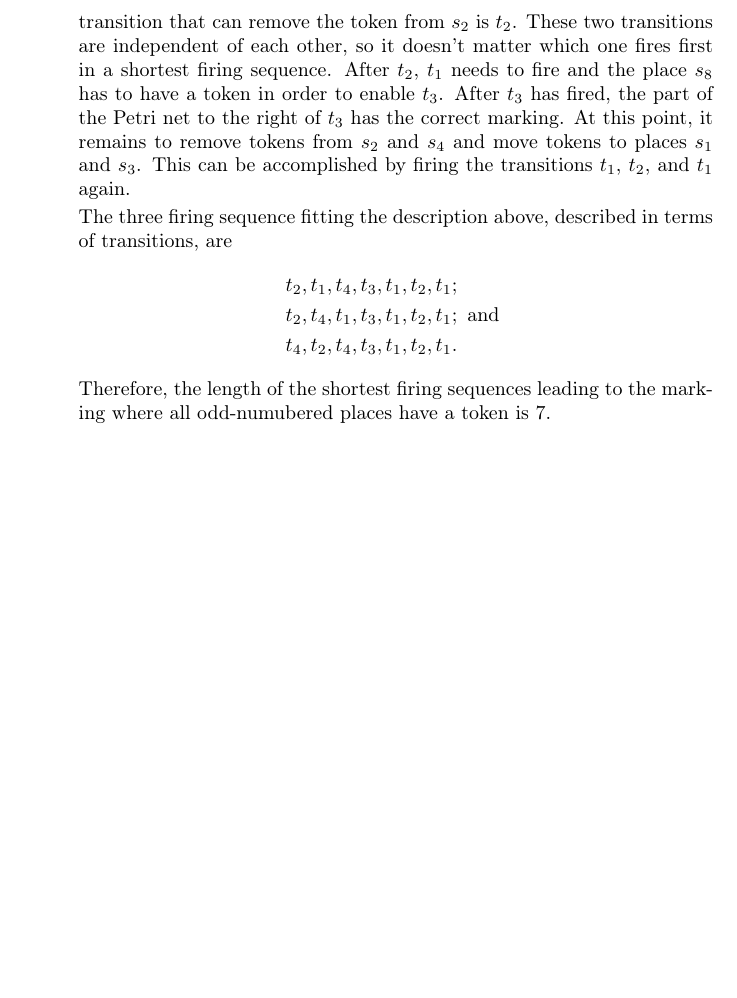
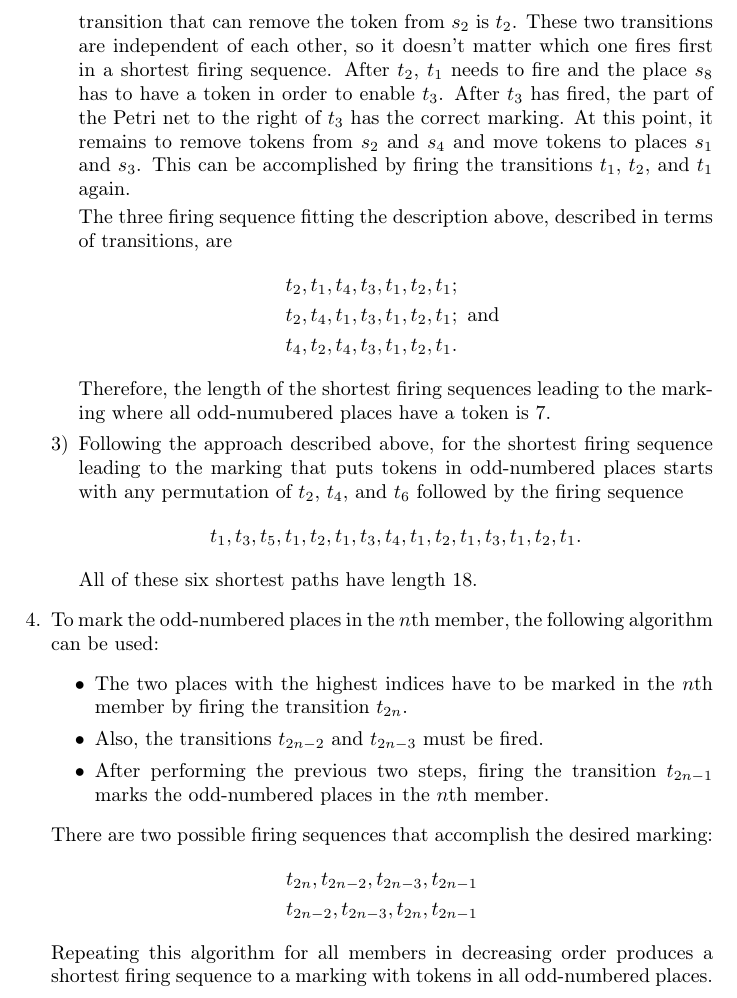
Before and after one commit to jllang/DistSys2019Assignment2, a LaTeX document (part2/part2.tex): part of page 4 of 4, cut so that both start at the same text, the shorter picture padded with empty space. Compiled offline with pdfLaTeX.

Commit message:
Part 2 is almost complete now.

```diff
--- a/part2/part2.tex
+++ b/part2/part2.tex
@@ -271,8 +271,38 @@
     				\end{align*}
     				Therefore, the length of the shortest firing sequences leading to the
     				marking where all odd-numubered places have a token is 7.
+
+    			\item
+    				Following the approach described above, for the shortest firing
+    				sequence leading to the marking that puts tokens in odd-numbered places
+    				starts with any permutation of $t_2$, $t_4$, and $t_6$ followed by the
+    				firing sequence
+    				\begin{align*}
+    				    t_1, t_3, t_5, t_1, t_2, t_1, t_3, t_4, t_1, t_2, t_1, t_3, t_1, t_2, t_1.
+    				\end{align*}
+    				All of these six shortest paths have length 18.
     		\end{enumerate}
     	\item
-
+   			To mark the odd-numbered places in the $n$th member, the following
+   			algorithm can be used:
+   			\begin{itemize}
+   				\item
+   					The two places with the highest indices have to be marked in the $n$th
+   					member by firing the transition $t_{2n}$.
+   				\item
+   					Also, the transitions $t_{2n-2}$ and $t_{2n-3}$ must be fired.
+   				\item
+   					After performing the previous two steps, firing the transition
+   					$t_{2n-1}$ marks the odd-numbered places in the $n$th member.
+			\end{itemize}
+			There are two possible firing sequences that accomplish
+   			the desired marking:
+   			\begin{align*}
+   				t_{2n}, t_{2n-2}, t_{2n-3}, t_{2n-1} \\
+   				t_{2n-2}, t_{2n-3}, t_{2n}, t_{2n-1}
+   			\end{align*}
+   			Repeating this algorithm for all members in decreasing order produces a
+   			shortest firing sequence to a marking with tokens in all odd-numbered
+   			places.
    	\end{enumerate}
 \end{document}
```
